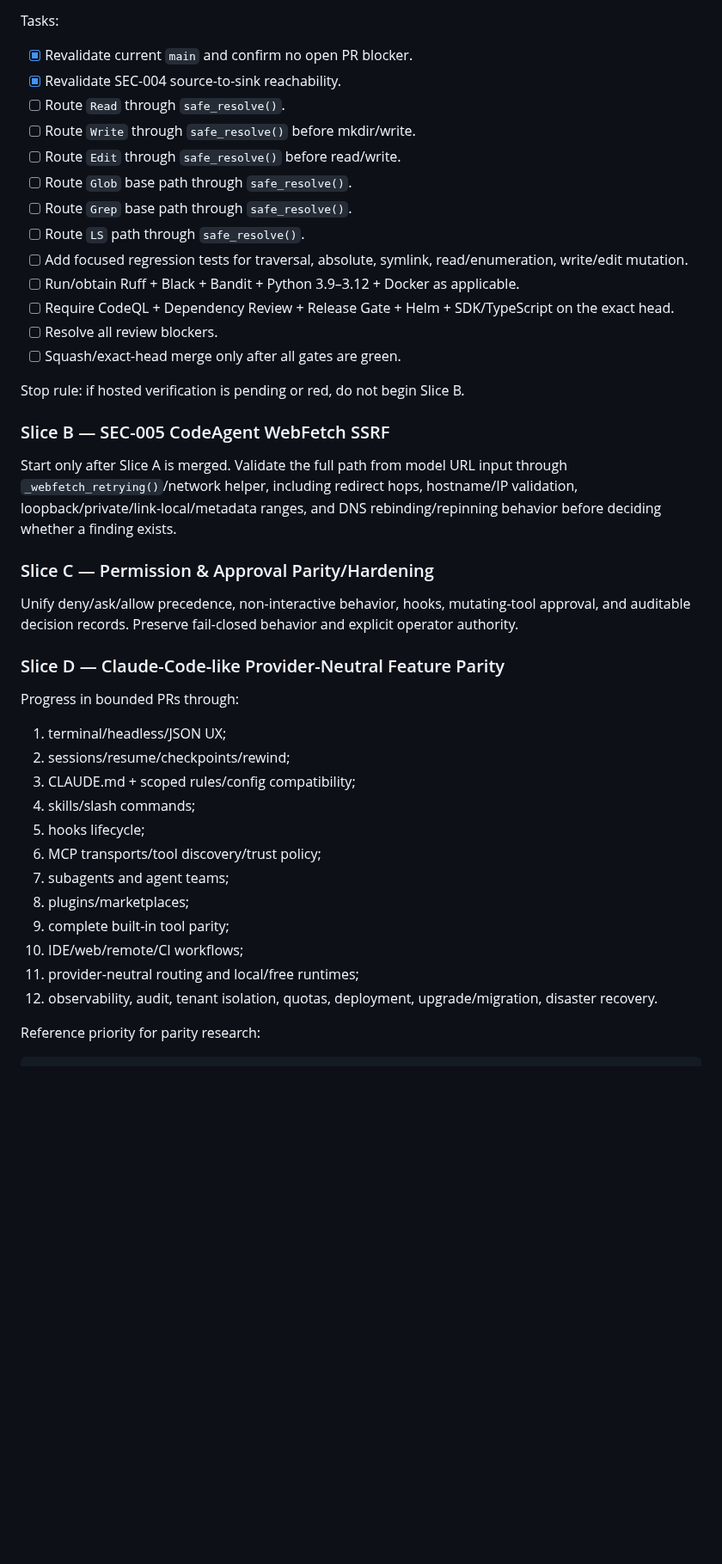
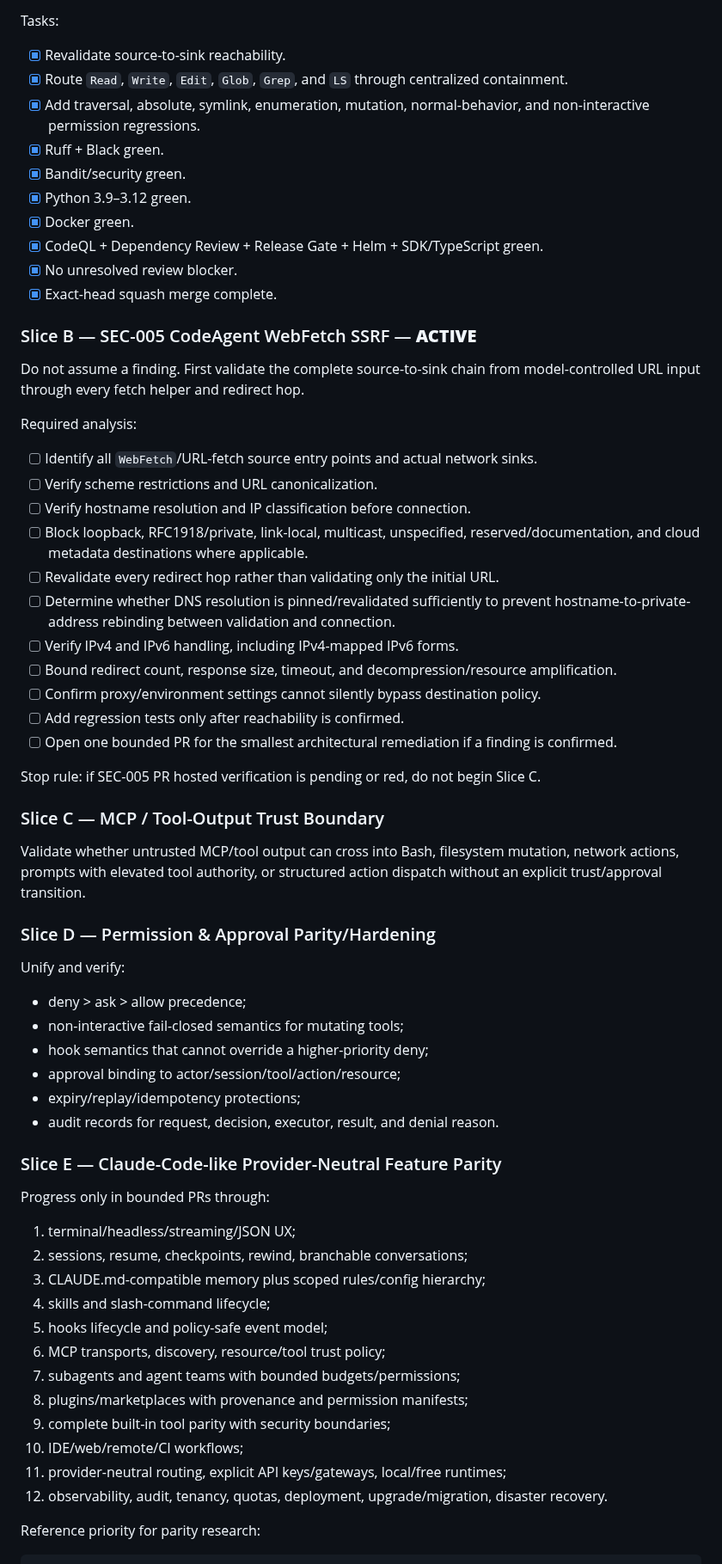
Before and after one commit to cvsz/zcoder, a Markdown page: exec-planning.md, the part around one of its changes. Shown at 86% size. Drawn GitHub-style; blank space fills up the shorter version.

Commit message:
docs: advance execution plan after SEC-004

```diff
--- a/exec-planning.md
+++ b/exec-planning.md
@@ -97,46 +112,68 @@ Required regressions:
 
 Tasks:
 
-- [x] Revalidate current `main` and confirm no open PR blocker.
-- [x] Revalidate SEC-004 source-to-sink reachability.
-- [ ] Route `Read` through `safe_resolve()`.
-- [ ] Route `Write` through `safe_resolve()` before mkdir/write.
-- [ ] Route `Edit` through `safe_resolve()` before read/write.
-- [ ] Route `Glob` base path through `safe_resolve()`.
-- [ ] Route `Grep` base path through `safe_resolve()`.
-- [ ] Route `LS` path through `safe_resolve()`.
-- [ ] Add focused regression tests for traversal, absolute, symlink, read/enumeration, write/edit mutation.
-- [ ] Run/obtain Ruff + Black + Bandit + Python 3.9–3.12 + Docker as applicable.
-- [ ] Require CodeQL + Dependency Review + Release Gate + Helm + SDK/TypeScript on the exact head.
-- [ ] Resolve all review blockers.
-- [ ] Squash/exact-head merge only after all gates are green.
+- [x] Revalidate source-to-sink reachability.
+- [x] Route `Read`, `Write`, `Edit`, `Glob`, `Grep`, and `LS` through centralized containment.
+- [x] Add traversal, absolute, symlink, enumeration, mutation, normal-behavior, and non-interactive permission regressions.
+- [x] Ruff + Black green.
+- [x] Bandit/security green.
+- [x] Python 3.9–3.12 green.
+- [x] Docker green.
+- [x] CodeQL + Dependency Review + Release Gate + Helm + SDK/TypeScript green.
+- [x] No unresolved review blocker.
+- [x] Exact-head squash merge complete.
 
-Stop rule: if hosted verification is pending or red, do not begin Slice B.
+### Slice B — SEC-005 CodeAgent WebFetch SSRF — **ACTIVE**
 
-### Slice B — SEC-005 CodeAgent WebFetch SSRF
+Do not assume a finding. First validate the complete source-to-sink chain from model-controlled URL input through every fetch helper and redirect hop.
 
-Start only after Slice A is merged. Validate the full path from model URL input through `_webfetch_retrying()`/network helper, including redirect hops, hostname/IP validation, loopback/private/link-local/metadata ranges, and DNS rebinding/repinning behavior before deciding whether a finding exists.
+Required analysis:
 
-### Slice C — Permission & Approval Parity/Hardening
+- [ ] Identify all `WebFetch`/URL-fetch source entry points and actual network sinks.
+- [ ] Verify scheme restrictions and URL canonicalization.
+- [ ] Verify hostname resolution and IP classification before connection.
+- [ ] Block loopback, RFC1918/private, link-local, multicast, unspecified, reserved/documentation, and cloud metadata destinations where applicable.
+- [ ] Revalidate every redirect hop rather than validating only the initial URL.
+- [ ] Determine whether DNS resolution is pinned/revalidated sufficiently to prevent hostname-to-private-address rebinding between validation and connection.
+- [ ] Verify IPv4 and IPv6 handling, including IPv4-mapped IPv6 forms.
+- [ ] Bound redirect count, response size, timeout, and decompression/resource amplification.
+- [ ] Confirm proxy/environment settings cannot silently bypass destination policy.
+- [ ] Add regression tests only after reachability is confirmed.
+- [ ] Open one bounded PR for the smallest architectural remediation if a finding is confirmed.
 
-Unify deny/ask/allow precedence, non-interactive behavior, hooks, mutating-tool approval, and auditable decision records. Preserve fail-closed behavior and explicit operator authority.
+Stop rule: if SEC-005 PR hosted verification is pending or red, do not begin Slice C.
 
-### Slice D — Claude-Code-like Provider-Neutral Feature Parity
+### Slice C — MCP / Tool-Output Trust Boundary
 
-Progress in bounded PRs through:
+Validate whether untrusted MCP/tool output can cross into Bash, filesystem mutation, network actions, prompts with elevated tool authority, or structured action dispatch without an explicit trust/approval transition.
 
-1. terminal/headless/JSON UX;
-2. sessions/resume/checkpoints/rewind;
-3. CLAUDE.md + scoped rules/config compatibility;
-4. skills/slash commands;
-5. hooks lifecycle;
-6. MCP transports/tool discovery/trust policy;
-7. subagents and agent teams;
-8. plugins/marketplaces;
-9. complete built-in tool parity;
+### Slice D — Permission & Approval Parity/Hardening
+
+Unify and verify:
+
+- deny > ask > allow precedence;
+- non-interactive fail-closed semantics for mutating tools;
+- hook semantics that cannot override a higher-priority deny;
+- approval binding to actor/session/tool/action/resource;
+- expiry/replay/idempotency protections;
+- audit records for request, decision, executor, result, and denial reason.
+
+### Slice E — Claude-Code-like Provider-Neutral Feature Parity
+
+Progress only in bounded PRs through:
+
+1. terminal/headless/streaming/JSON UX;
+2. sessions, resume, checkpoints, rewind, branchable conversations;
+3. CLAUDE.md-compatible memory plus scoped rules/config hierarchy;
+4. skills and slash-command lifecycle;
+5. hooks lifecycle and policy-safe event model;
+6. MCP transports, discovery, resource/tool trust policy;
+7. subagents and agent teams with bounded budgets/permissions;
+8. plugins/marketplaces with provenance and permission manifests;
+9. complete built-in tool parity with security boundaries;
 10. IDE/web/remote/CI workflows;
-11. provider-neutral routing and local/free runtimes;
-12. observability, audit, tenant isolation, quotas, deployment, upgrade/migration, disaster recovery.
+11. provider-neutral routing, explicit API keys/gateways, local/free runtimes;
+12. observability, audit, tenancy, quotas, deployment, upgrade/migration, disaster recovery.
 
 Reference priority for parity research:
 
```
Also changed, not shown: other parts of exec-planning.md (+123 -72 lines).
